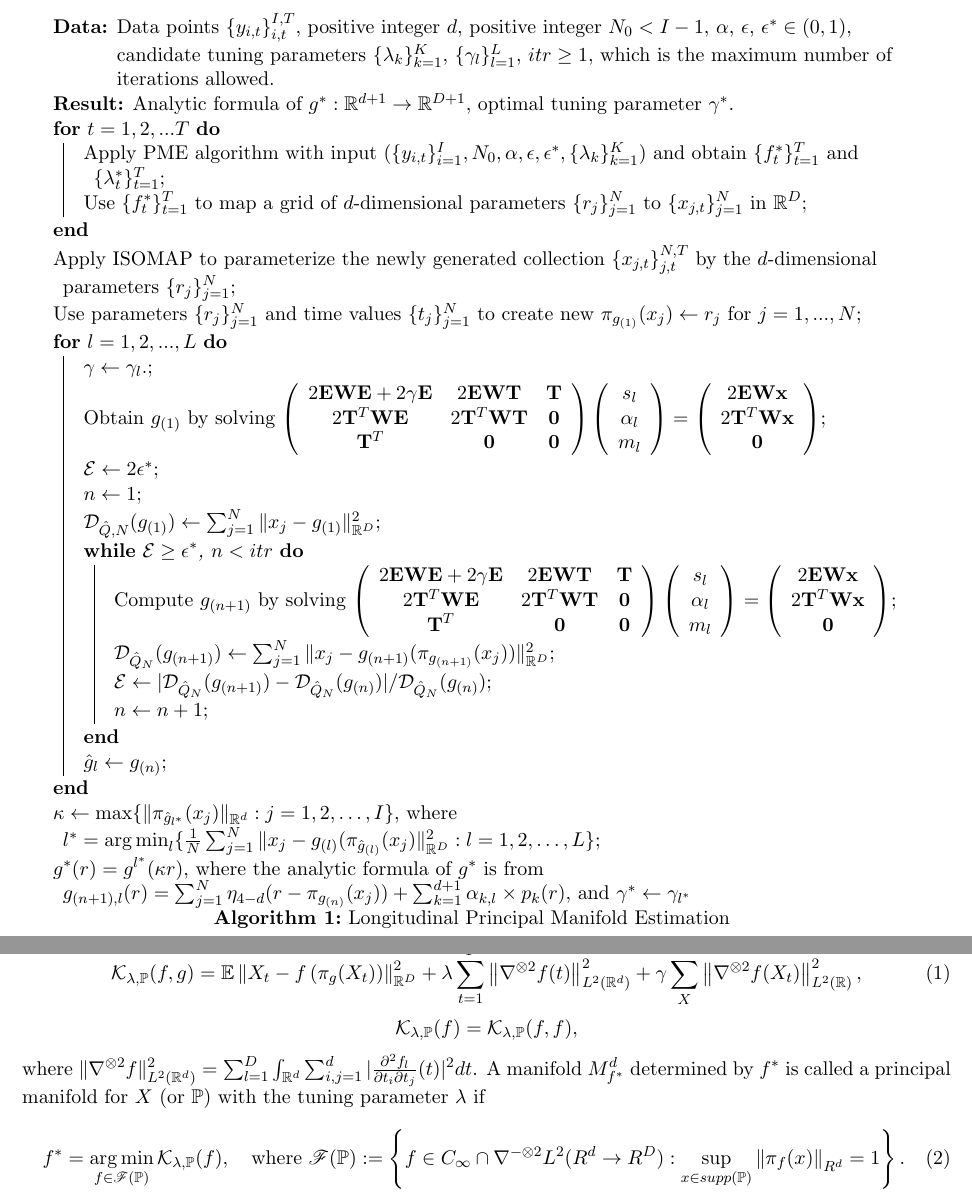
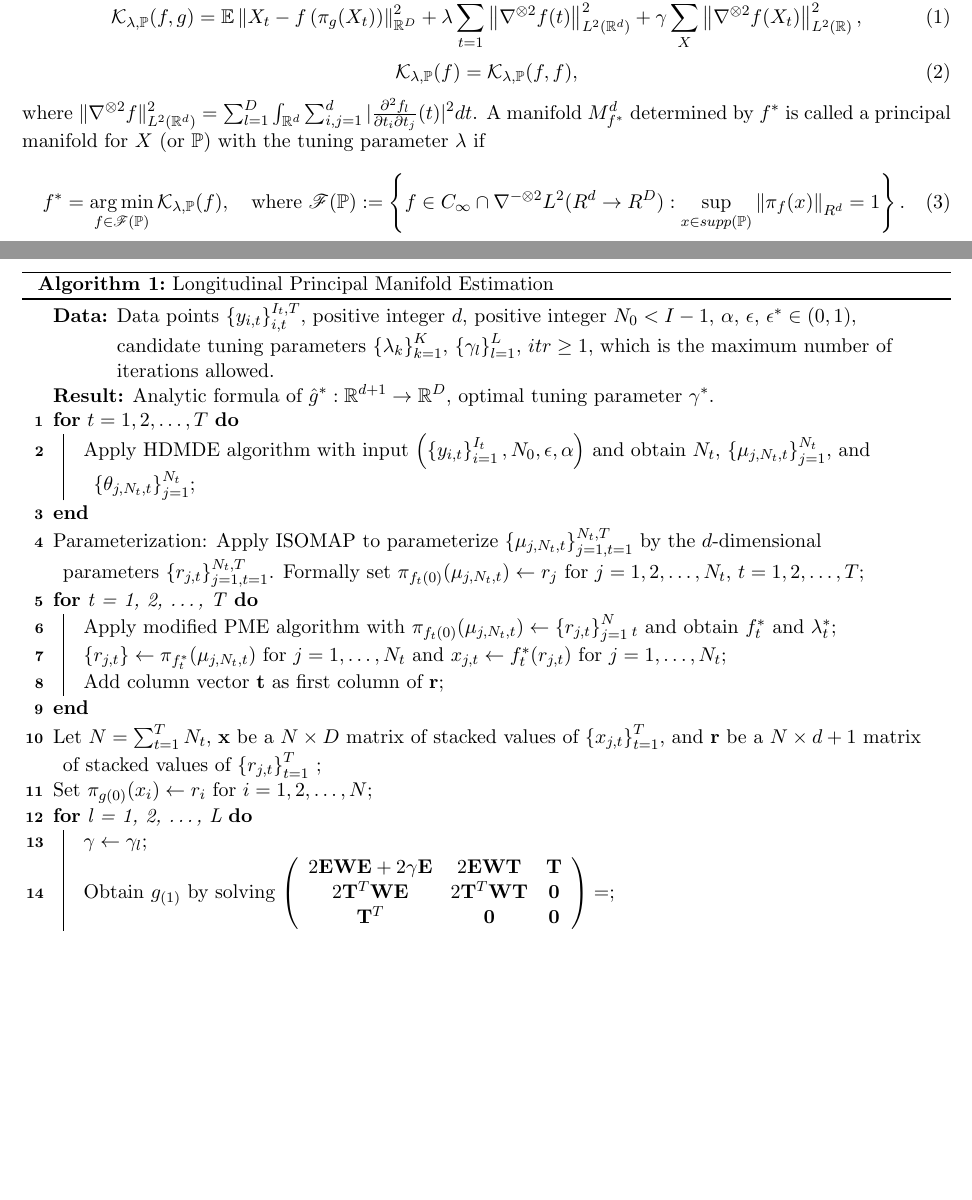
Before and after one commit to rjzielinski/lpme-project, a LaTeX document (paper/main.tex): two parts of pages 4 and 5 of 6 before the commit and two parts of pages 3 and 4 of 6 after it, joined at a grey line, cut at the place of the change, the shorter picture padded with empty space. Compiled offline with pdfLaTeX.

Commit message:
algorithm updates

```diff
--- a/paper/main.tex
+++ b/paper/main.tex
@@ -114,59 +114,51 @@ Outline:
     \item LPME algorithm
 \end{enumerate}
 
+\SetKwComment{Comment}{/* }{ */}
+
+	\begin{equation}\label{PMSEF}
+	\mathcal{K}_{\lambda,\mathbb{P}}(f,g)=\mathbb{E}\left\Vert X_t - f\left(\pi_g(X_t)\right)\right\Vert^2_{\mathbb{R}^D} + \lambda \sum_{t = 1}^T \left\Vert\nabla^{\otimes 2} f(t)\right\Vert_{L^2(\mathbb{R}^d)}^2 + \gamma \sum_{X} \left\Vert\nabla^{\otimes 2} f(X_t)\right\Vert_{L^2(\mathbb{R})}^2,
+	\end{equation}
+	\begin{equation}%\nonumber
+	\mathcal{K}_{\lambda,\mathbb{P}}(f)=\mathcal{K}_{\lambda,\mathbb{P}}(f,f),
+	\end{equation}
+	where $\Vert\nabla^{\otimes 2}f \Vert_{L^2(\mathbb{R}^d)}^2 = \sum_{l=1}^D\int_{\mathbb{R}^d} \sum_{i,j=1}^d\vert\frac{\partial^2 f_l}{\partial t_i \partial t_j}(t)\vert^2dt$. A manifold $M_{f^*}^d$ determined by $f^*$ is called a principal manifold for $X$ (or $\mathbb{P}$) with the tuning parameter $\lambda$ if
+	\begin{align}\label{def: PM}
+	f^*=\argmin_{f\in\mathscr{F}(\mathbb{P})}\mathcal{K}_{\lambda,\mathbb{P}}(f),\ \ \mbox{ where }\mathscr{F}(\mathbb{P}):=\left\{f\in C_\infty\cap \nabla^{-\otimes 2}L^2( R^d \rightarrow R^D):\sup_{x\in supp(\mathbb{P})}\left\Vert\pi_f(x)\right\Vert_{R^d} = 1 \right\}.
+	\end{align}
+
+\RestyleAlgo{ruled}
+\LinesNumbered
+
 \begin{algorithm}
-\caption{Longitudinal Principal Manifold Estimation}\label{alg:two}
-\KwData{Data points $\{y_{i, t}\}_{i, t}^{I, T}$, positive integer $d$, positive integer $N_0 < I - 1$, $\alpha$, $\epsilon$, $\epsilon^* \in (0, 1)$, candidate tuning parameters $\{\lambda_k\}_{k=1}^K$, $\{\gamma_l\}_{l=1}^L$, $itr \geq 1$, which is the maximum number of iterations allowed.}
-\KwResult{Analytic formula of $g^*: \mathbb{R}^{d+1} \to \mathbb{R}^{D+1}$, optimal tuning parameter $\gamma^*$.}
-\For{$t = 1, 2, ... T$}{
-    Apply PME algorithm with input $(\{y_{i, t}\}_{i=1}^I, N_0, \alpha, \epsilon, \epsilon^*, \{\lambda_k\}_{k=1}^K)$ and obtain $\{f_t^*\}_{t=1}^T$ and $\{\lambda_t^*\}_{t=1}^T$\;
-    Use $\{f_t^*\}_{t=1}^T$ to map a grid of $d$-dimensional parameters $\{r_j\}_{j=1}^N$ to $\{x_{j, t}\}_{j=1}^N$ in $\mathbb{R}^D$\;
+\caption{Longitudinal Principal Manifold Estimation}\label{alg:lpme}
+\KwData{Data points $\left\{y_{i, t}\right\}_{i, t}^{I_t, T}$, positive integer $d$, positive integer $N_0 < I - 1$, $\alpha$, $\epsilon$, $\epsilon^* \in (0, 1)$, candidate tuning parameters $\left\{\lambda_k\right\}_{k=1}^K$, $\left\{\gamma_l\right\}_{l=1}^L$, $itr \geq 1$, which is the maximum number of iterations allowed.}
+\KwResult{Analytic formula of $\hat{g}^*: \mathbb{R}^{d + 1} \to \mathbb{R}^{D}$, optimal tuning parameter $\gamma^*$.}
+\For{$t = 1, 2, \dots, T$} {
+  Apply HDMDE algorithm with input $\left(\left\{y_{i, t}\right\}_{i = 1}^{I_t}, N_0, \epsilon, \alpha\right)$ and obtain $N_t$, $\left\{\mu_{j, N_t, t}\right\}_{j = 1}^{N_t}$, and $\left\{\theta_{j, N_t, t}\right\}_{j = 1}^{N_t}$\;
 }
-Apply ISOMAP to parameterize the newly generated collection $\{x_{j, t}\}_{j, t}^{N, T}$ by the $d$-dimensional parameters $\{r_j\}_{j=1}^N$\;
-Use parameters $\{r_j\}_{j=1}^N$ and time values $\{t_j\}_{j=1}^N$ to create new
-$\pi_{g_{(1)}}(x_{j}) \gets r_j$ for $j=1, ..., N$\;
-\For{$l = 1, 2, ..., L$}{
-    $\gamma \gets \gamma_l$.\;
-    Obtain $g_{(1)}$ by solving
-    $\left(\begin{array}{ccc}
-    2\mathbf{E}\mathbf{W}\mathbf{E} + 2\gamma\mathbf{E} & 2\mathbf{E}\mathbf{W}\mathbf{T} & \mathbf{T} \\
-    2\mathbf{T}^T\mathbf{W}\mathbf{E} & 2\mathbf{T}^T\mathbf{W}\mathbf{T} & \mathbf{0} \\
-    \mathbf{T}^T & \mathbf{0} & \mathbf{0} \end{array}\right)\left(\begin{array}{c}
-    s_l \\
-    \alpha_l \\
-    m_l
-    \end{array}\right) = \left(\begin{array}{c}
-    2\mathbf{E}\mathbf{W}\mathbf{x} \\
-    2\mathbf{T}^T\mathbf{W}\mathbf{x} \\
-    \mathbf{0}
-    \end{array}\right)$\;
-    $\mathcal{E} \gets 2\epsilon^*$\;
-    $n \gets 1$\;
-    $\mathcal{D}_{\hat{Q}, N}(g_{(1)}) \gets \sum_{j=1}^N\|x_j - g_{(1)}\|_{\mathbb{R}^{D}}^2$\;
-    \While{$\mathcal{E} \geq \epsilon^*$, $n < itr$}{
-        Compute $g_{(n + 1)}$ by solving $\left(\begin{array}{ccc}
-        2\mathbf{E}\mathbf{W}\mathbf{E} + 2\gamma\mathbf{E} & 2\mathbf{E}\mathbf{W}\mathbf{T} & \mathbf{T} \\
-        2\mathbf{T}^T\mathbf{W}\mathbf{E} & 2\mathbf{T}^T\mathbf{W}\mathbf{T} & \mathbf{0} \\
-        \mathbf{T}^T & \mathbf{0} & \mathbf{0} \end{array}\right)\left(\begin{array}{c}
-        s_l \\
-        \alpha_l \\
-        m_l
-        \end{array}\right) = \left(\begin{array}{c}
-        2\mathbf{E}\mathbf{W}\mathbf{x} \\
-        2\mathbf{T}^T\mathbf{W}\mathbf{x} \\
-        \mathbf{0}
-        \end{array}\right)$\;
-        $\mathcal{D}_{\hat{Q}_N}(g_{(n + 1)}) \gets \sum_{j=1}^N\|x_j - g_{(n + 1)}(\pi_{g_{(n + 1)}}(x_j))\|_{\mathbb{R}^D}^2$\;
-        $\mathcal{E} \gets |\mathcal{D}_{\hat{Q}_N}(g_{(n + 1)}) - \mathcal{D}_{\hat{Q}_N}(g_{(n)})|/\mathcal{D}_{\hat{Q}_N}(g_{(n)})$\;
-        $n \gets n + 1$\;
-    }
-    $\hat{g}_l \gets g_{(n)}$\;
+
+Parameterization: Apply ISOMAP to parameterize $\left\{\mu_{j, N_t, t}\right\}_{j = 1, t = 1}^{N_t, T}$ by the $d$-dimensional parameters $\left\{r_{j, t}\right\}_{j = 1, t = 1}^{N_t, T}$. Formally set $\pi_{f_t(0)}(\mu_{j, N_t, t}) \gets r_j$ for $j = 1, 2, \dots, N_t$, $t = 1, 2, \dots, T$\;
+
+\For{t = 1, 2, \dots, T} {
+  Apply modified PME algorithm with $\pi_{f_t(0)}(\mu_{j, N_t, t}) \gets \left\{r_{j, t}\right\}_{j = 1}^N_t$ and obtain $f_t^*$ and $\lambda_t^*$\;
+  $\left\{r_{j, t}\right\} \gets \pi_{f_t^*}(\mu_{j, N_t, t})$ for $j = 1, \dots, N_t$ and $x_{j, t} \gets f_t^*(r_{j, t})$ for $j = 1, \dots, N_t$\;
+  Add column vector $\mathbf{t}$ as first column of $\mathbf{r}$\;
 }
-$\kappa \gets \text{max}\{\|\pi_{\hat{g}_{l^*}}(x_j)\|_{\mathbb{R}^d}: j = 1, 2, \dots, I\}$, where $l^* = \argmin_l\{\frac{1}{N}\sum_{j=1}^N\|x_j - g_{(l)}(\pi_{\hat{g}_{(l)}}(x_j)\|_{\mathbb{R}^D}^2: l = 1, 2, \dots, L\}$\;
-$g^*(r) = g^{l^*}(\kappa r)$, where the analytic formula of $g^*$ is from $g_{(n + 1), l}(r) = \sum_{j=1}^N \eta_{4-d}(r - \pi_{g_{(n)}}(x_j)) + \sum_{k=1}^{d + 1} \alpha_{k, l} \times p_k(r)$, and $\gamma^* \gets \gamma_{l^*}$
+
+Let $N = \sum_{t=1}^{T}N_t$, $\mathbf{x}$ be a $N \times D$ matrix of stacked values of $\left\{x_{j, t}\right\}_{t = 1}^T$, and $\mathbf{r}$ be a $N \times d + 1$ matrix of stacked values of $\left\{r_{j, t}\right\}_{t = 1}^T$ \;
+
+Set $\pi_{g(0)}(x_i) \gets r_i$ for $i = 1, 2, \dots, N$\;
+
+\For{l = 1, 2, \dots, L}{
+  $\gamma \gets \gamma_l$\;
+  Obtain $g_{(1)}$ by solving $\left(\begin{array}{ccc}
+      2\mathbf{E}\mathbf{W}\mathbf{E} + 2\gamma\mathbf{E} & 2\mathbf{E}\mathbf{W}\mathbf{T} & \mathbf{T} \\
+      2\mathbf{T}^{T}\mathbf{W}\mathbf{E} & 2\mathbf{T}^{T}\mathbf{W}\mathbf{T} & \mathbf{0} \\
+      \mathbf{T}^{T} & \mathbf{0} & \mathbf{0}
+  \end{array}\right) = $\;
+}
 \end{algorithm}
-
-
 
 \section{Simulations}
 
@@ -187,22 +179,6 @@ Limitations:
 
 Future Work:
 
-\RestyleAlgo{ruled}
-\LinesNumbered
-
-\SetKwComment{Comment}{/* }{ */}
-
-	\begin{equation}\label{PMSEF}
-	\mathcal{K}_{\lambda,\mathbb{P}}(f,g)=\mathbb{E}\left\Vert X_t - f\left(\pi_g(X_t)\right)\right\Vert^2_{\mathbb{R}^D} + \lambda \sum_{t = 1}^T \left\Vert\nabla^{\otimes 2} f(t)\right\Vert_{L^2(\mathbb{R}^d)}^2 + \gamma \sum_{X} \left\Vert\nabla^{\otimes 2} f(X_t)\right\Vert_{L^2(\mathbb{R})}^2,
-	\end{equation}
-	\begin{equation}\nonumber
-	\mathcal{K}_{\lambda,\mathbb{P}}(f)=\mathcal{K}_{\lambda,\mathbb{P}}(f,f),
-	\end{equation}
-	where $\Vert\nabla^{\otimes 2}f \Vert_{L^2(\mathbb{R}^d)}^2 = \sum_{l=1}^D\int_{\mathbb{R}^d} \sum_{i,j=1}^d\vert\frac{\partial^2 f_l}{\partial t_i \partial t_j}(t)\vert^2dt$. A manifold $M_{f^*}^d$ determined by $f^*$ is called a principal manifold for $X$ (or $\mathbb{P}$) with the tuning parameter $\lambda$ if
-	\begin{align}\label{def: PM}
-	f^*=\argmin_{f\in\mathscr{F}(\mathbb{P})}\mathcal{K}_{\lambda,\mathbb{P}}(f),\ \ \mbox{ where }\mathscr{F}(\mathbb{P}):=\left\{f\in C_\infty\cap \nabla^{-\otimes 2}L^2( R^d \rightarrow R^D):\sup_{x\in supp(\mathbb{P})}\left\Vert\pi_f(x)\right\Vert_{R^d} = 1 \right\}.
-	\end{align}
-
 Questions:
 \begin{enumerate}
   \item What is the best way to evaluate the performance of the estimates? We can use SSD for the embedded values, but how to assess the parameterized values?
```
